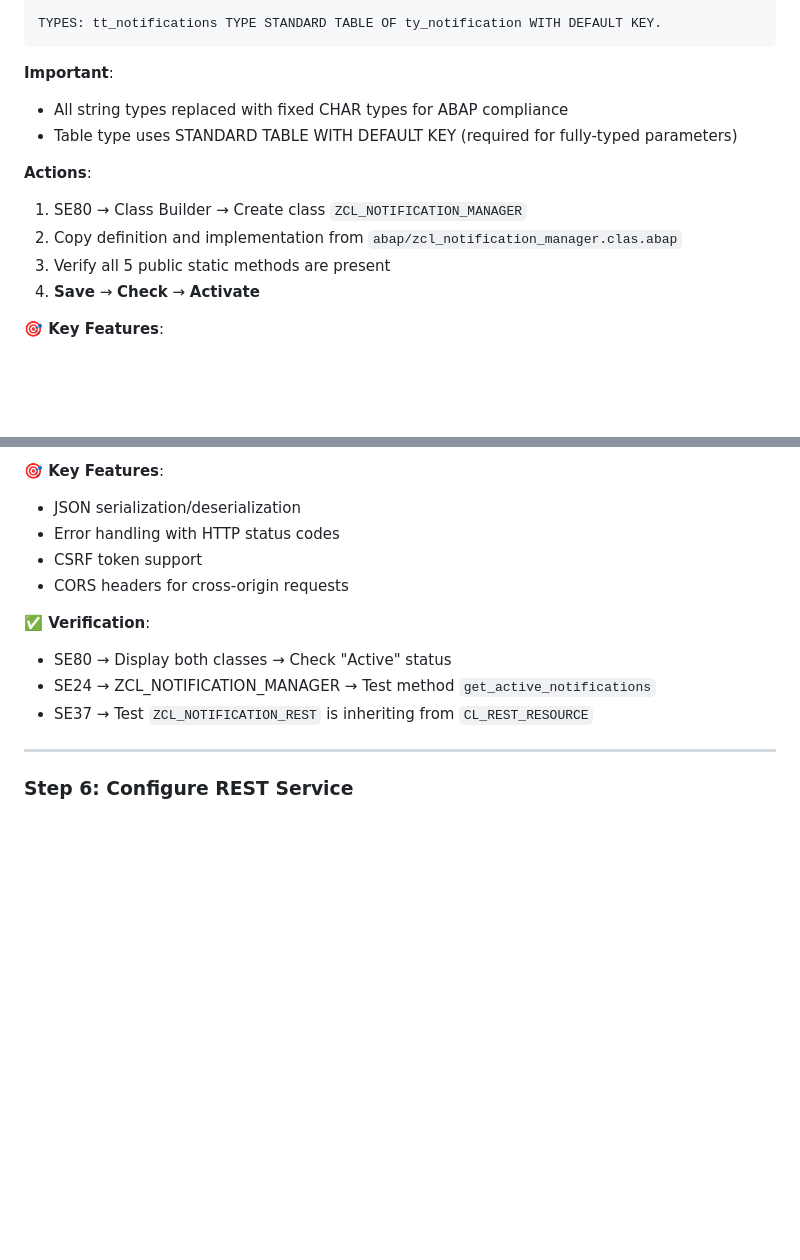
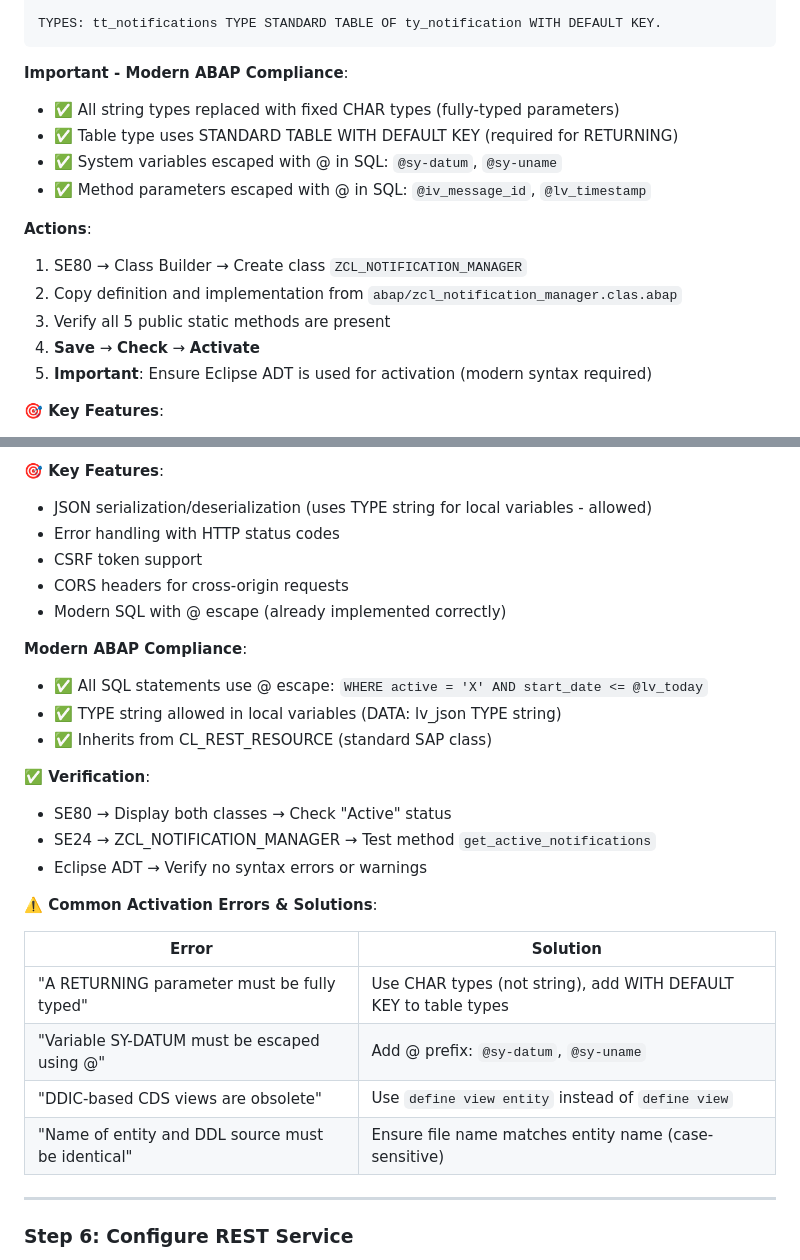
Before and after one commit to Raistlin82/sap-fiori-notification-banner, a Markdown page: docs/DEPLOYMENT_GUIDE.md, 2 parts joined by grey strips. Drawn GitHub-style; blank space fills up the shorter version.

Commit message:
docs: Update Step 5 with modern ABAP compliance requirements and error solutions
Updated DEPLOYMENT_GUIDE.md Step 5 (Create ABAP Classes):

ZCL_NOTIFICATION_MANAGER additions:
✅ Modern ABAP Compliance section:
   - All string types replaced with CHAR (fully-typed)
   - STANDARD TABLE WITH DEFAULT KEY required
   - @ escape for system variables and parameters
✅ Eclipse ADT requirement note
✅ Added step 5: "Ensure Eclipse ADT is used"

ZCL_NOTIFICATION_REST additions:
✅ Modern ABAP Compliance section:
   - SQL statements use @ escape correctly
   - TYPE string allowed in local variables
   - Inherits from CL_REST_RESOURCE
✅ JSON handling notes

New troubleshooting section:
⚠️ Common Activation Errors & Solutions table:
- "A RETURNING parameter must be fully typed" → Use CHAR + WITH DEFAULT KEY
- "Variable SY-DATUM must be escaped" → Add @ prefix
- "DDIC-based CDS views obsolete" → Use view entity
- "Entity/DDL name must match" → Check case-sensitivity

All documentation now reflects the actual working code after
all modern ABAP syntax corrections.

🤖 Generated with [Claude Code](https://claude.com/claude-code)

Co-Authored-By: Claude <noreply@anthropic.com>

````diff
--- a/docs/DEPLOYMENT_GUIDE.md
+++ b/docs/DEPLOYMENT_GUIDE.md
@@ -580,15 +580,18 @@ TYPES: BEGIN OF ty_notification,
 TYPES: tt_notifications TYPE STANDARD TABLE OF ty_notification WITH DEFAULT KEY.
 ```
 
-**Important**:
-- All string types replaced with fixed CHAR types for ABAP compliance
-- Table type uses STANDARD TABLE WITH DEFAULT KEY (required for fully-typed parameters)
+**Important - Modern ABAP Compliance**:
+- ✅ All string types replaced with fixed CHAR types (fully-typed parameters)
+- ✅ Table type uses STANDARD TABLE WITH DEFAULT KEY (required for RETURNING)
+- ✅ System variables escaped with @ in SQL: `@sy-datum`, `@sy-uname`
+- ✅ Method parameters escaped with @ in SQL: `@iv_message_id`, `@lv_timestamp`
 
 **Actions**:
 1. SE80 → Class Builder → Create class `ZCL_NOTIFICATION_MANAGER`
 2. Copy definition and implementation from `abap/zcl_notification_manager.clas.abap`
 3. Verify all 5 public static methods are present
 4. **Save** → **Check** → **Activate**
+5. **Important**: Ensure Eclipse ADT is used for activation (modern syntax required)
 
 **🎯 Key Features**:
 - Role-based target audience filtering (3 fixed values: ALL, ADMIN, DEVELOPER - SAP standard roles only)
@@ -628,15 +631,30 @@ Methods Redefined: IF_REST_RESOURCE~GET, ~POST, ~PUT, ~DELETE
 5. **Save** → **Check** → **Activate**
 
 **🎯 Key Features**:
-- JSON serialization/deserialization
+- JSON serialization/deserialization (uses TYPE string for local variables - allowed)
 - Error handling with HTTP status codes
 - CSRF token support
 - CORS headers for cross-origin requests
+- Modern SQL with @ escape (already implemented correctly)
+
+**Modern ABAP Compliance**:
+- ✅ All SQL statements use @ escape: `WHERE active = 'X' AND start_date <= @lv_today`
+- ✅ TYPE string allowed in local variables (DATA: lv_json TYPE string)
+- ✅ Inherits from CL_REST_RESOURCE (standard SAP class)
 
 **✅ Verification**:
 - SE80 → Display both classes → Check "Active" status
 - SE24 → ZCL_NOTIFICATION_MANAGER → Test method `get_active_notifications`
-- SE37 → Test `ZCL_NOTIFICATION_REST` is inheriting from `CL_REST_RESOURCE`
+- Eclipse ADT → Verify no syntax errors or warnings
+
+**⚠️ Common Activation Errors & Solutions**:
+
+| Error | Solution |
+|-------|----------|
+| "A RETURNING parameter must be fully typed" | Use CHAR types (not string), add WITH DEFAULT KEY to table types |
+| "Variable SY-DATUM must be escaped using @" | Add @ prefix: `@sy-datum`, `@sy-uname` |
+| "DDIC-based CDS views are obsolete" | Use `define view entity` instead of `define view` |
+| "Name of entity and DDL source must be identical" | Ensure file name matches entity name (case-sensitive) |
 
 ---
 
````
